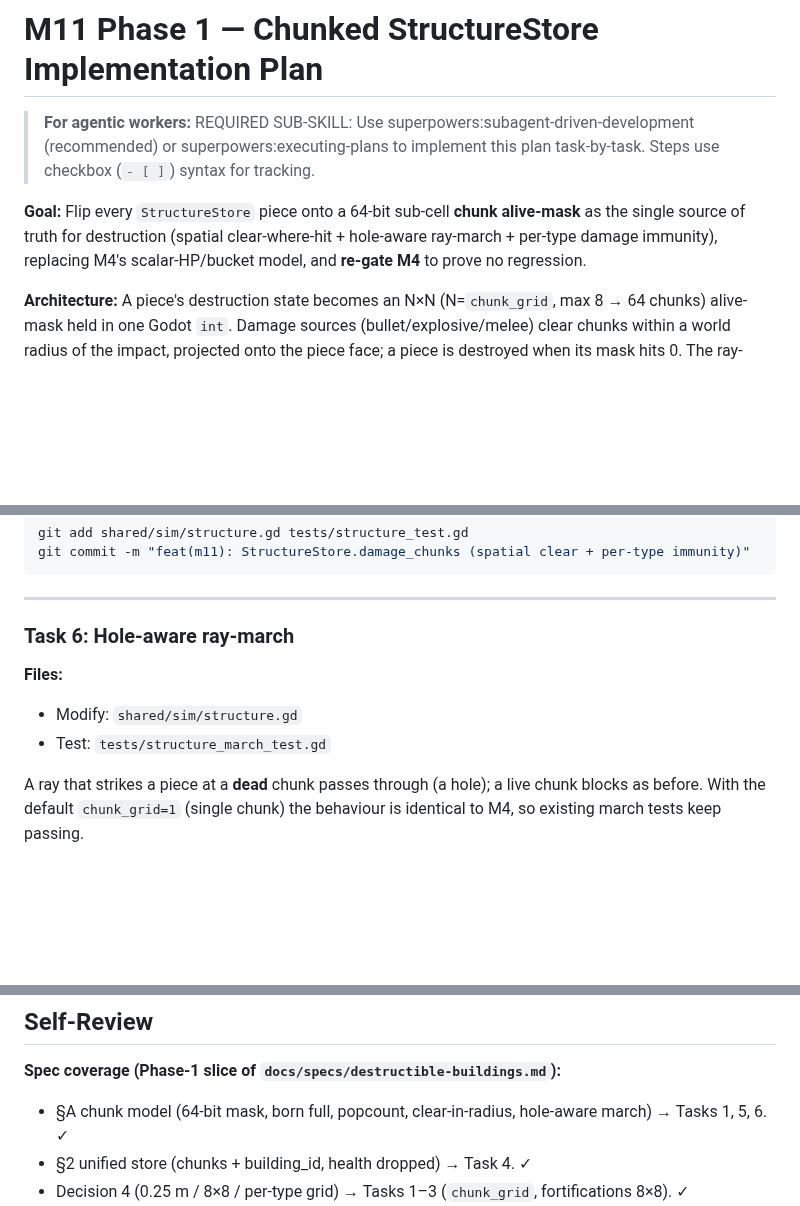
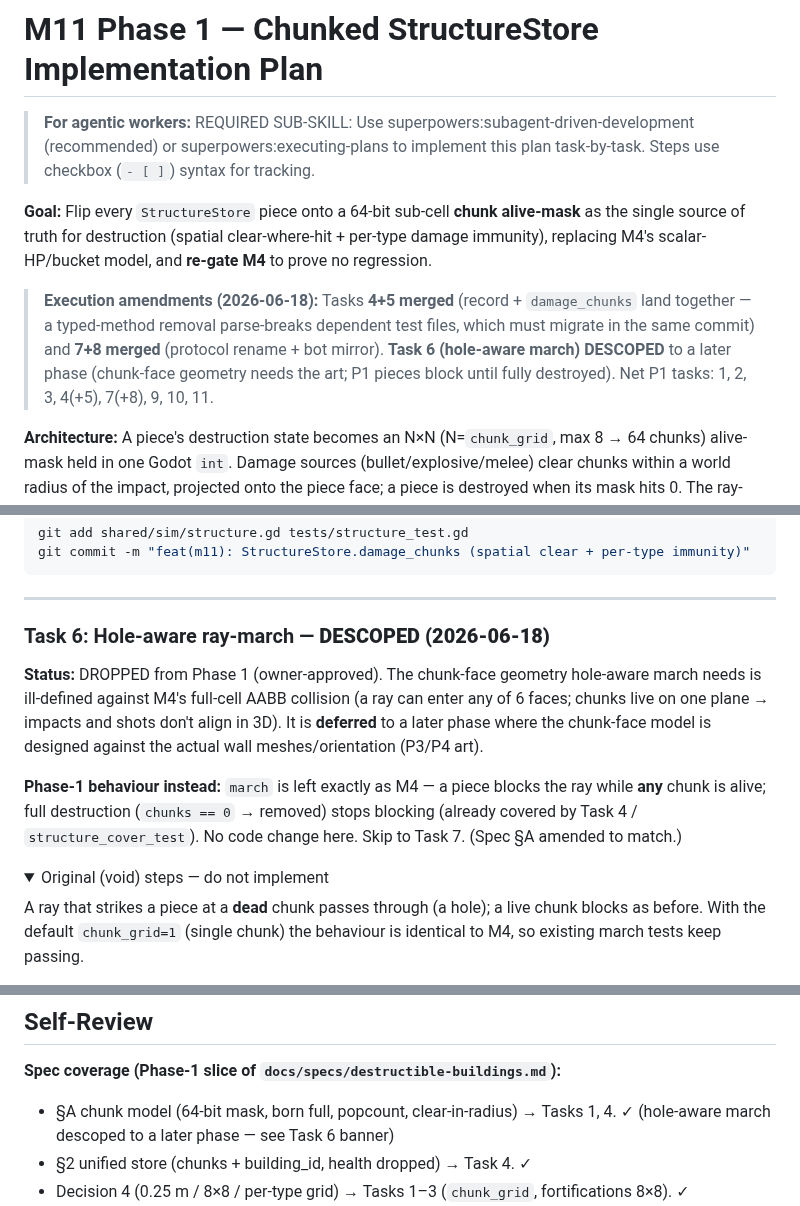
Before and after one commit to Rollese/blockfire, a Markdown page: docs/plans/2026-06-18-m11-p1-chunked-store.md, 3 parts joined by grey strips. Drawn GitHub-style; folded sections open; blank space fills up the shorter version.

```diff
--- a/docs/plans/2026-06-18-m11-p1-chunked-store.md
+++ b/docs/plans/2026-06-18-m11-p1-chunked-store.md
@@ -2,7 +2,9 @@
 
 > **For agentic workers:** REQUIRED SUB-SKILL: Use superpowers:subagent-driven-development (recommended) or superpowers:executing-plans to implement this plan task-by-task. Steps use checkbox (`- [ ]`) syntax for tracking.
 
-**Goal:** Flip every `StructureStore` piece onto a 64-bit sub-cell **chunk alive-mask** as the single source of truth for destruction (spatial clear-where-hit + hole-aware ray-march + per-type damage immunity), replacing M4's scalar-HP/bucket model, and **re-gate M4** to prove no regression.
+**Goal:** Flip every `StructureStore` piece onto a 64-bit sub-cell **chunk alive-mask** as the single source of truth for destruction (spatial clear-where-hit + per-type damage immunity), replacing M4's scalar-HP/bucket model, and **re-gate M4** to prove no regression.
+
+> **Execution amendments (2026-06-18):** Tasks **4+5 merged** (record + `damage_chunks` land together — a typed-method removal parse-breaks dependent test files, which must migrate in the same commit) and **7+8 merged** (protocol rename + bot mirror). **Task 6 (hole-aware march) DESCOPED** to a later phase (chunk-face geometry needs the art; P1 pieces block until fully destroyed). Net P1 tasks: 1, 2, 3, 4(+5), 7(+8), 9, 10, 11.
 
 **Architecture:** A piece's destruction state becomes an N×N (N=`chunk_grid`, max 8 → 64 chunks) alive-mask held in one Godot `int`. Damage sources (bullet/explosive/melee) clear chunks within a world radius of the impact, projected onto the piece face; a piece is destroyed when its mask hits 0. The ray-march skips dead chunks (holes you can shoot through). All logic stays in `shared/` (server-authoritative, deterministic, unit-testable). Replication swaps M4's `OP_DAMAGE{id,bucket}` for `OP_CHUNK{id,mask:u64}` and carries the mask + `building_id` in the place/baseline record.
 
@@ -481,11 +483,18 @@ git commit -m "feat(m11): StructureStore.damage_chunks (spatial clear + per-type
 
 ---
 
-### Task 6: Hole-aware ray-march
+### Task 6: Hole-aware ray-march — **DESCOPED (2026-06-18)**
 
-**Files:**
-- Modify: `shared/sim/structure.gd`
-- Test: `tests/structure_march_test.gd`
+**Status:** DROPPED from Phase 1 (owner-approved). The chunk-face geometry hole-aware march needs is
+ill-defined against M4's full-cell AABB collision (a ray can enter any of 6 faces; chunks live on
+one plane → impacts and shots don't align in 3D). It is **deferred** to a later phase where the
+chunk-face model is designed against the actual wall meshes/orientation (P3/P4 art).
+
+**Phase-1 behaviour instead:** `march` is left exactly as M4 — a piece blocks the ray while **any**
+chunk is alive; full destruction (`chunks == 0` → removed) stops blocking (already covered by Task 4
+/ `structure_cover_test`). No code change here. Skip to Task 7. (Spec §A amended to match.)
+
+<details><summary>Original (void) steps — do not implement</summary>
 
 A ray that strikes a piece at a **dead** chunk passes through (a hole); a live chunk blocks as
 before. With the default `chunk_grid=1` (single chunk) the behaviour is identical to M4, so existing
@@ -868,7 +879,7 @@ git commit -m "docs(m11): record Phase 1 M4 re-gate evidence"
 ## Self-Review
 
 **Spec coverage (Phase-1 slice of `docs/specs/destructible-buildings.md`):**
-- §A chunk model (64-bit mask, born full, popcount, clear-in-radius, hole-aware march) → Tasks 1, 5, 6. ✓
+- §A chunk model (64-bit mask, born full, popcount, clear-in-radius) → Tasks 1, 4. ✓ (hole-aware march descoped to a later phase — see Task 6 banner)
 - §2 unified store (chunks + building_id, health dropped) → Task 4. ✓
 - Decision 4 (0.25 m / 8×8 / per-type grid) → Tasks 1–3 (`chunk_grid`, fortifications 8×8). ✓
 - Decision 5 / §B (per-type bullet immunity; player pieces keep bullet) → Tasks 2, 3, 5, 9. ✓
```
Also changed, not shown: other parts of docs/plans/2026-06-18-m11-p1-chunked-store.md (+2 -0 lines), docs/milestones/M11-destructible-buildings.md (+1 -1 lines), docs/specs/destructible-buildings.md (+12 -9 lines).
